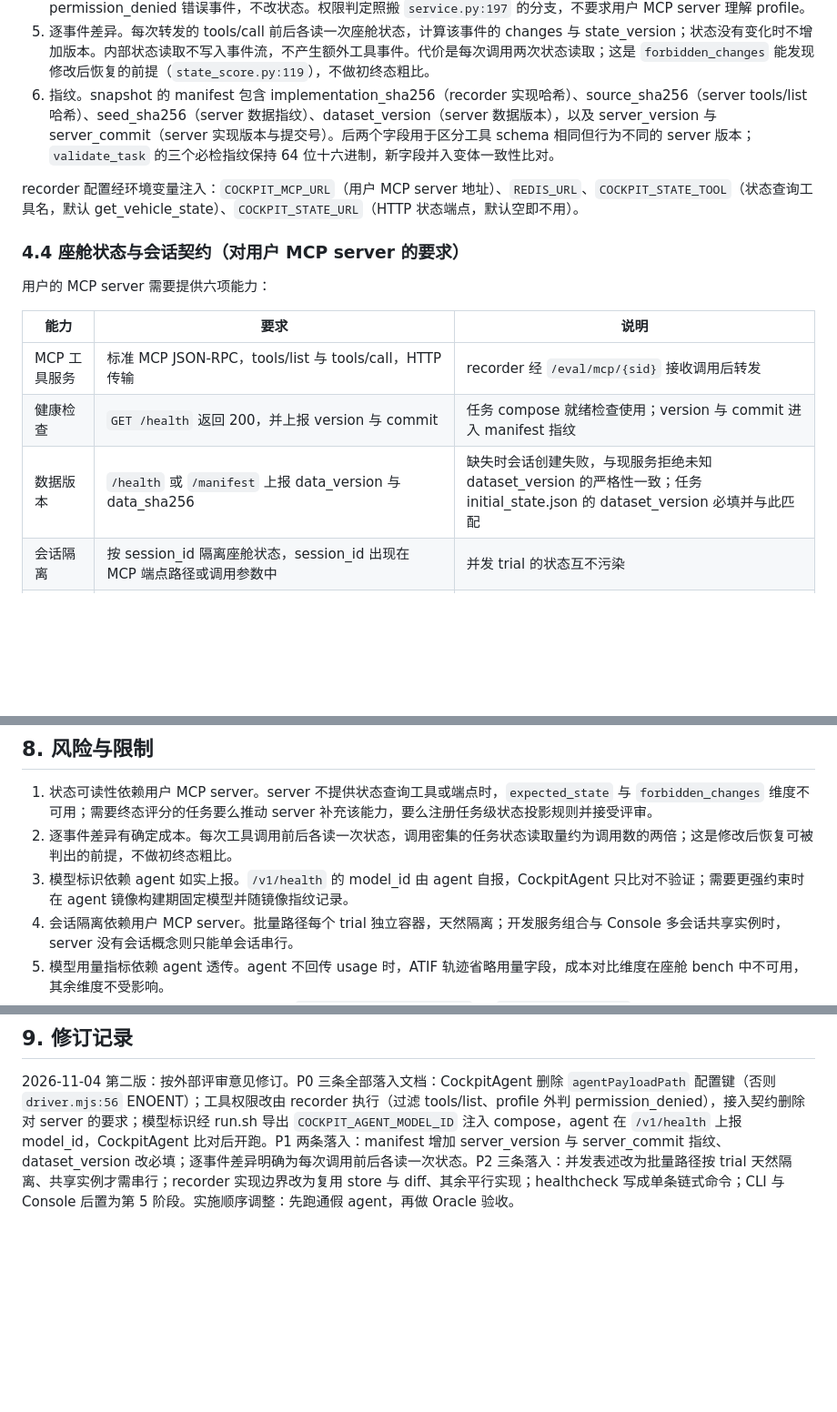
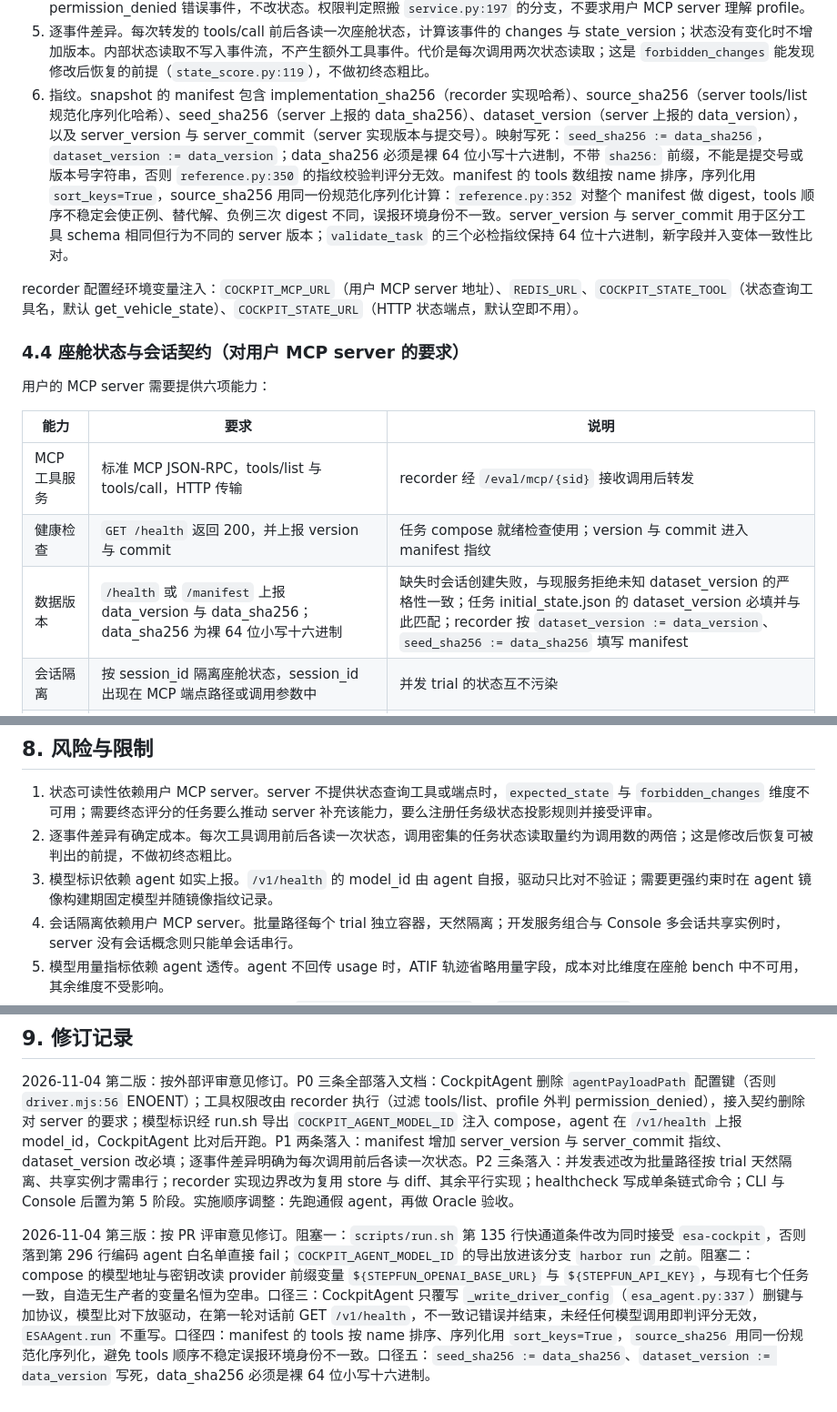
Before and after one commit to QIU-77777/ESA-bench, a Markdown page: docs/esa-cockpit-agent-eval-plan.md, 3 parts joined by grey strips. Shown at 91% size. GitHub-like rendering; blank space fills up the shorter version.

```diff
--- a/docs/esa-cockpit-agent-eval-plan.md
+++ b/docs/esa-cockpit-agent-eval-plan.md
@@ -175,7 +175,7 @@ recorder 在座舱模式中替代 environment 服务：对外实现与 `environm
 3. 故障注入。faults 支持 reject（执行前拒绝并返回错误）、missing_field（结果删除指定点路径字段）、response_lost（提交成功后断开连接），匹配工具、参数与次数，语义与现服务一致。故障在 recorder 层执行，对待测 agent 与用户 MCP server 透明。
 4. 工具权限。recorder 持有会话 tool_profile：tools/list 只返回profile 内工具；tools/call 命中 profile 外工具时返回 permission_denied 错误事件，不改状态。权限判定照搬 `service.py:197` 的分支，不要求用户 MCP server 理解 profile。
 5. 逐事件差异。每次转发的 tools/call 前后各读一次座舱状态，计算该事件的 changes 与 state_version；状态没有变化时不增加版本。内部状态读取不写入事件流，不产生额外工具事件。代价是每次调用两次状态读取；这是 `forbidden_changes` 能发现修改后恢复的前提（`state_score.py:119`），不做初终态粗比。
-6. 指纹。snapshot 的 manifest 包含 implementation_sha256（recorder 实现哈希）、source_sha256（server tools/list 哈希）、seed_sha256（server 数据指纹）、dataset_version（server 数据版本），以及 server_version 与 server_commit（server 实现版本与提交号）。后两个字段用于区分工具 schema 相同但行为不同的 server 版本；`validate_task` 的三个必检指纹保持 64 位十六进制，新字段并入变体一致性比对。
+6. 指纹。snapshot 的 manifest 包含 implementation_sha256（recorder 实现哈希）、source_sha256（server tools/list 规范化序列化哈希）、seed_sha256（server 上报的 data_sha256）、dataset_version（server 上报的 data_version），以及 server_version 与 server_commit（server 实现版本与提交号）。映射写死：`seed_sha256 := data_sha256`，`dataset_version := data_version`；data_sha256 必须是裸 64 位小写十六进制，不带 `sha256:` 前缀，不能是提交号或版本号字符串，否则 `reference.py:350` 的指纹校验判评分无效。manifest 的 tools 数组按 name 排序，序列化用 `sort_keys=True`，source_sha256 用同一份规范化序列化计算：`reference.py:352` 对整个 manifest 做 digest，tools 顺序不稳定会使正例、替代解、负例三次 digest 不同，误报环境身份不一致。server_version 与 server_commit 用于区分工具 schema 相同但行为不同的 server 版本；`validate_task` 的三个必检指纹保持 64 位十六进制，新字段并入变体一致性比对。
 
 recorder 配置经环境变量注入：`COCKPIT_MCP_URL`（用户 MCP server 地址）、`REDIS_URL`、`COCKPIT_STATE_TOOL`（状态查询工具名，默认 get_vehicle_state）、`COCKPIT_STATE_URL`（HTTP 状态端点，默认空即不用）。
 
@@ -187,7 +187,7 @@ recorder 配置经环境变量注入：`COCKPIT_MCP_URL`（用户 MCP server 地
 |---|---|---|
 | MCP 工具服务 | 标准 MCP JSON-RPC，tools/list 与 tools/call，HTTP 传输 | recorder 经 `/eval/mcp/{sid}` 接收调用后转发 |
 | 健康检查 | `GET /health` 返回 200，并上报 version 与 commit | 任务 compose 就绪检查使用；version 与 commit 进入 manifest 指纹 |
-| 数据版本 | `/health` 或 `/manifest` 上报 data_version 与 data_sha256 | 缺失时会话创建失败，与现服务拒绝未知 dataset_version 的严格性一致；任务 initial_state.json 的 dataset_version 必填并与此匹配 |
+| 数据版本 | `/health` 或 `/manifest` 上报 data_version 与 data_sha256；data_sha256 为裸 64 位小写十六进制 | 缺失时会话创建失败，与现服务拒绝未知 dataset_version 的严格性一致；任务 initial_state.json 的 dataset_version 必填并与此匹配；recorder 按 `dataset_version := data_version`、`seed_sha256 := data_sha256` 填写 manifest |
 | 会话隔离 | 按 session_id 隔离座舱状态，session_id 出现在 MCP 端点路径或调用参数中 | 并发 trial 的状态互不污染 |
 | 初态注入 | 会话创建时接收座舱初态。两种形态任选其一：HTTP `POST /sessions` 接收 initial_state 等字段；或 MCP initialize 参数带初态 | recorder 按接入时约定的形态转发，两种形态各对应一个转发分支 |
 | 状态读取 | 二者之一：状态查询工具（默认名 get_vehicle_state，可配置）；或 HTTP 状态端点 `GET /state`，按会话区分 | 快照与逐事件差异的数据来源，每次工具调用前后各读一次 |
@@ -407,7 +411,7 @@ PYTHONPATH="$PWD" .venv/bin/harbor run -c /tmp/esa-cockpit-job.yaml --job-name U
 
 1. 状态可读性依赖用户 MCP server。server 不提供状态查询工具或端点时，`expected_state` 与 `forbidden_changes` 维度不可用；需要终态评分的任务要么推动 server 补充该能力，要么注册任务级状态投影规则并接受评审。
 2. 逐事件差异有确定成本。每次工具调用前后各读一次状态，调用密集的任务状态读取量约为调用数的两倍；这是修改后恢复可被判出的前提，不做初终态粗比。
-3. 模型标识依赖 agent 如实上报。`/v1/health` 的 model_id 由 agent 自报，CockpitAgent 只比对不验证；需要更强约束时在 agent 镜像构建期固定模型并随镜像指纹记录。
+3. 模型标识依赖 agent 如实上报。`/v1/health` 的 model_id 由 agent 自报，驱动只比对不验证；需要更强约束时在 agent 镜像构建期固定模型并随镜像指纹记录。
 4. 会话隔离依赖用户 MCP server。批量路径每个 trial 独立容器，天然隔离；开发服务组合与 Console 多会话共享实例时，server 没有会话概念则只能单会话串行。
 5. 模型用量指标依赖 agent 透传。agent 不回传 usage 时，ATIF 轨迹省略用量字段，成本对比维度在座舱 bench 中不可用，其余维度不受影响。
 6. 工具定义的静态校验不适用于座舱模式。`environment/catalog.json` 与 `configs/tools.json` 的一致性检查只服务 esa harness；座舱工具集合以运行时 tools/list 为准，manifest 的 source_sha256 记录该次 schema 指纹。
@@ -417,3 +421,5 @@ PYTHONPATH="$PWD" .venv/bin/harbor run -c /tmp/esa-cockpit-job.yaml --job-name U
 ## 9. 修订记录
 
 2026-11-04 第二版：按外部评审意见修订。P0 三条全部落入文档：CockpitAgent 删除 `agentPayloadPath` 配置键（否则 `driver.mjs:56` ENOENT）；工具权限改由 recorder 执行（过滤 tools/list、profile 外判 permission_denied），接入契约删除对 server 的要求；模型标识经 run.sh 导出 `COCKPIT_AGENT_MODEL_ID` 注入 compose，agent 在 `/v1/health` 上报 model_id，CockpitAgent 比对后开跑。P1 两条落入：manifest 增加 server_version 与 server_commit 指纹、dataset_version 改必填；逐事件差异明确为每次调用前后各读一次状态。P2 三条落入：并发表述改为批量路径按 trial 天然隔离、共享实例才需串行；recorder 实现边界改为复用 store 与 diff、其余平行实现；healthcheck 写成单条链式命令；CLI 与 Console 后置为第 5 阶段。实施顺序调整：先跑通假 agent，再做 Oracle 验收。
+
+2026-11-04 第三版：按 PR 评审意见修订。阻塞一：`scripts/run.sh` 第 135 行快通道条件改为同时接受 `esa-cockpit`，否则落到第 296 行编码 agent 白名单直接 fail；`COCKPIT_AGENT_MODEL_ID` 的导出放进该分支 `harbor run` 之前。阻塞二：compose 的模型地址与密钥改读 provider 前缀变量 `${STEPFUN_OPENAI_BASE_URL}` 与 `${STEPFUN_API_KEY}`，与现有七个任务一致，自造无生产者的变量名恒为空串。口径三：CockpitAgent 只覆写 `_write_driver_config`（`esa_agent.py:337`）删键与加协议，模型比对下放驱动，在第一轮对话前 GET `/v1/health`，不一致记错误并结束，未经任何模型调用即判评分无效，`ESAAgent.run` 不重写。口径四：manifest 的 tools 按 name 排序、序列化用 `sort_keys=True`，`source_sha256` 用同一份规范化序列化，避免 tools 顺序不稳定误报环境身份不一致。口径五：`seed_sha256 := data_sha256`、`dataset_version := data_version` 写死，data_sha256 必须是裸 64 位小写十六进制。
```
Also changed, not shown: other parts of docs/esa-cockpit-agent-eval-plan.md (+15 -11 lines).
